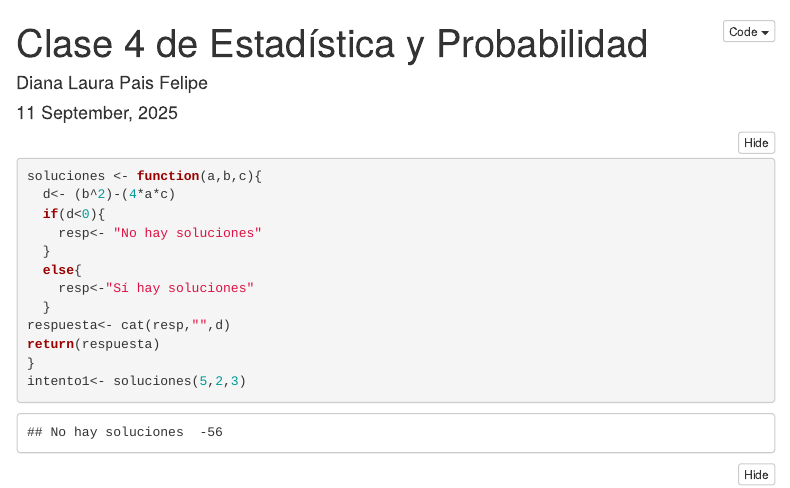
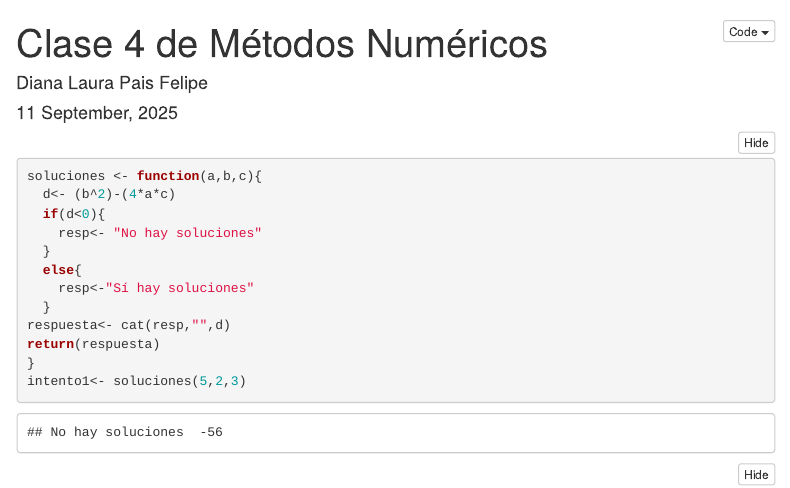
Before and after one commit to dianapais-sudo/METODOS_NUMERICOS, an R Markdown document (SESION4_MN.Rmd): the page in a window 1100 px wide, from its top. Rendered offline with R 4.5, knitr and Pandoc, with nearby package versions; menus at the side of the page are left out.

Commit message:
Update SESION4_MN.Rmd

```diff
--- a/SESION4_MN.Rmd
+++ b/SESION4_MN.Rmd
@@ -1,5 +1,5 @@
 ---
-title: "Clase 4 de Estadística y Probabilidad"
+title: "Clase 4 de Métodos Numéricos"
 author: "Diana Laura Pais Felipe"
 date: "`r format(Sys.time(), '%d %B, %Y')`"
 output:
```
